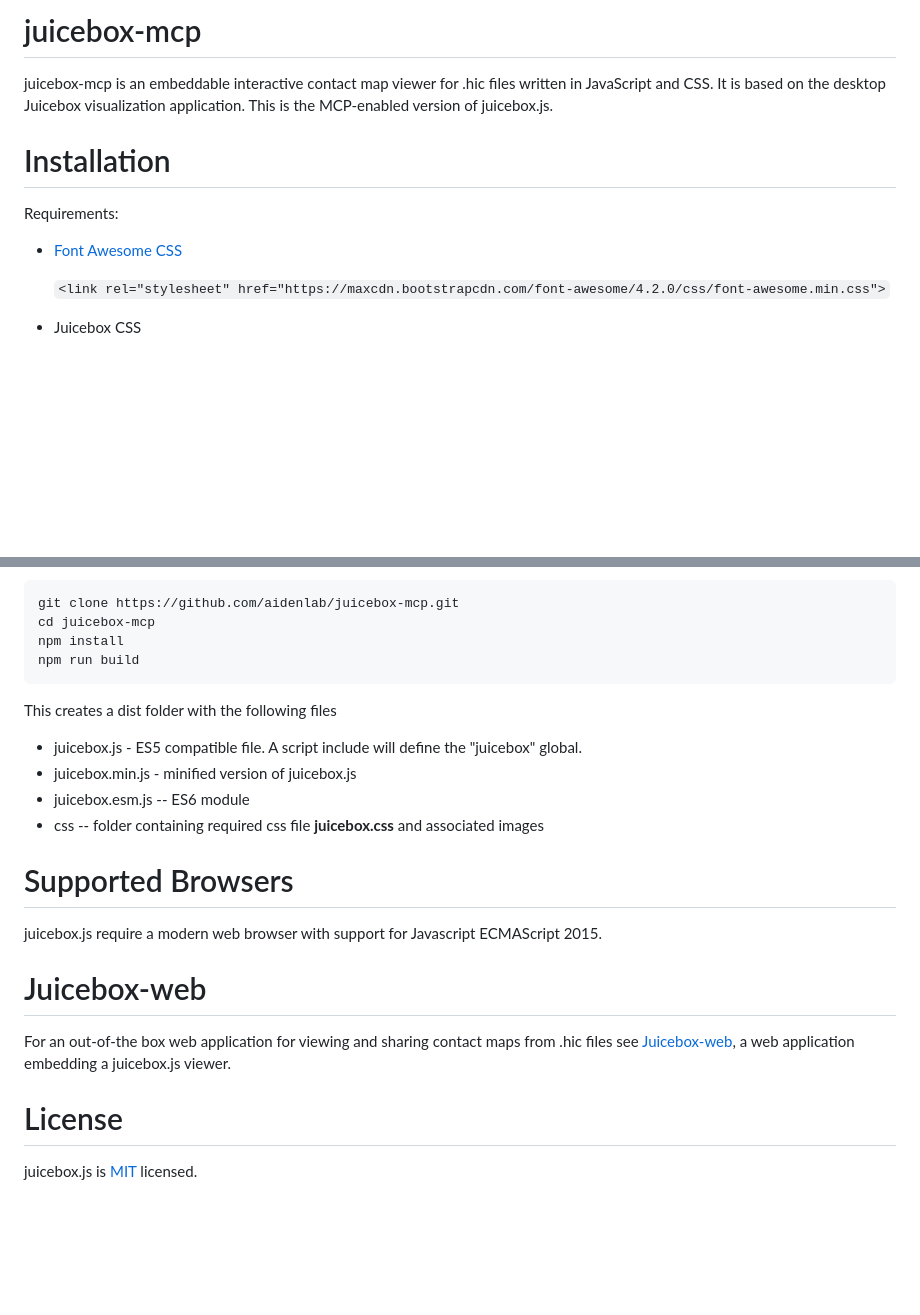
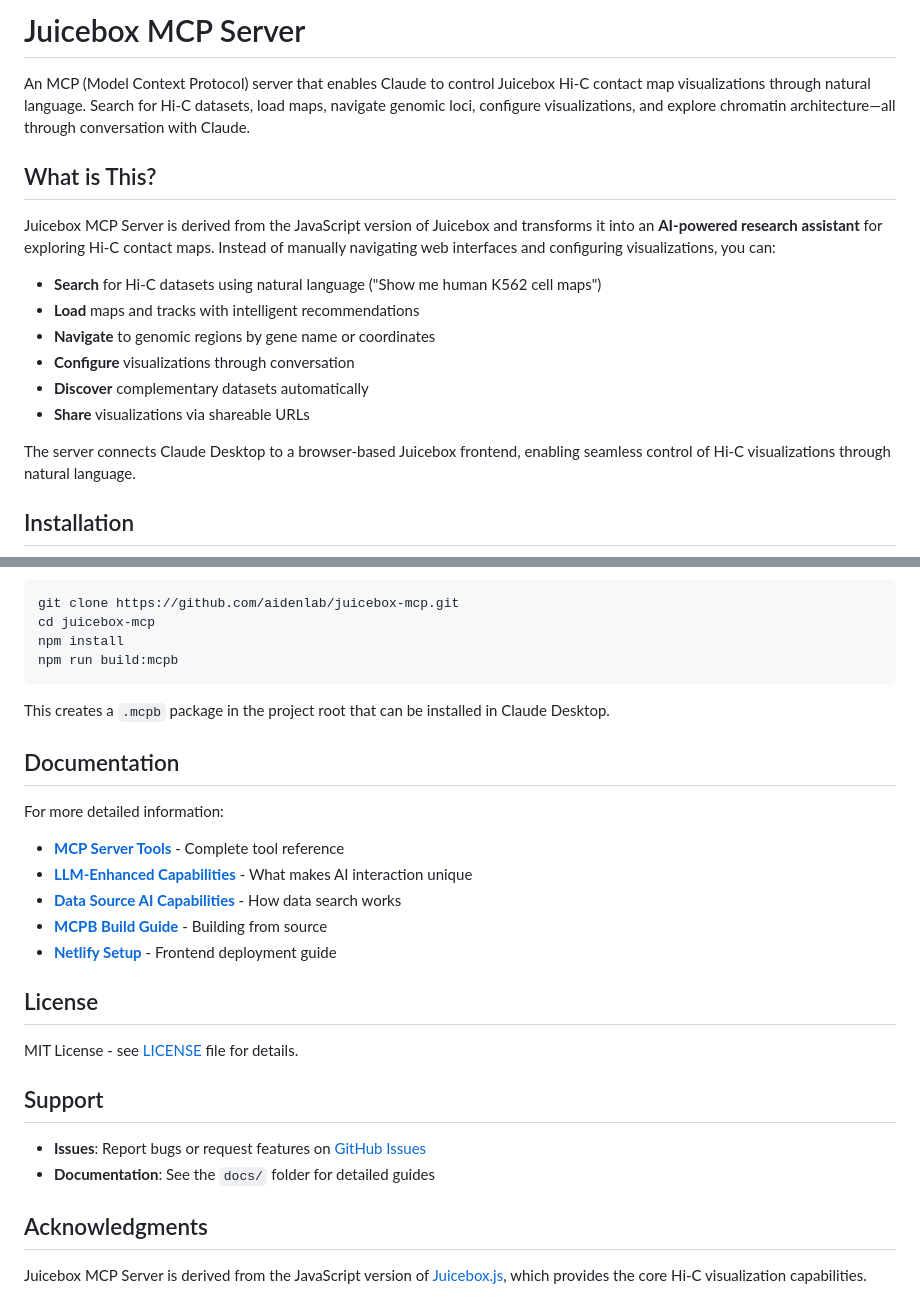
Before and after one commit to aidenlab/juicebox-mcp, a Markdown page: README.md, 2 parts joined by grey strips. Drawn GitHub-style; blank space fills up the shorter version.

````diff
--- a/README.md
+++ b/README.md
@@ -1,15 +1,19 @@
-# juicebox-mcp
+# Juicebox MCP Server
 
-juicebox-mcp is an embeddable interactive contact map viewer for .hic files written in JavaScript and CSS. It is based
-on the desktop Juicebox visualization application. This is the MCP-enabled version of juicebox.js.
+An MCP (Model Context Protocol) server that enables Claude to control Juicebox Hi-C contact map visualizations through natural language. Search for Hi-C datasets, load maps, navigate genomic loci, configure visualizations, and explore chromatin architecture—all through conversation with Claude.
 
-# Installation
+## What is This?
 
-Requirements:
+Juicebox MCP Server is derived from the JavaScript version of Juicebox and transforms it into an **AI-powered research assistant** for exploring Hi-C contact maps. Instead of manually navigating web interfaces and configuring visualizations, you can:
 
-* [Font Awesome CSS](https://fontawesome.com/)
+- **Search** for Hi-C datasets using natural language ("Show me human K562 cell maps")
+- **Load** maps and tracks with intelligent recommendations
+- **Navigate** to genomic regions by gene name or coordinates
+- **Configure** visualizations through conversation
+- **Discover** complementary datasets automatically
+- **Share** visualizations via shareable URLs
 
-    ```<link rel="stylesheet" href="https://maxcdn.bootstrapcdn.com/font-awesome/4.2.0/css/font-awesome.min.css">```
+The server connects Claude Desktop to a browser-based Juicebox frontend, enabling seamless control of Hi-C visualizations through natural language.
 
-* Juicebox CSS
+## Installation
 
@@ -141,29 +199,30 @@ Other Unix environments will probably work but have not been tested.  Windows us
 git clone https://github.com/aidenlab/juicebox-mcp.git
 cd juicebox-mcp
 npm install
-npm run build
+npm run build:mcpb
 ```
 
-This creates a dist folder with the following files
+This creates a `.mcpb` package in the project root that can be installed in Claude Desktop.
 
-* juicebox.js - ES5 compatible file.  A script include will define the "juicebox" global.
-* juicebox.min.js - minified version of juicebox.js
-* juicebox.esm.js --  ES6 module
-* css -- folder containing required css file **juicebox.css** and associated images
+## Documentation
 
+For more detailed information:
 
-# Supported Browsers
+- **[MCP Server Tools](docs/mcp-notes/MCP_SERVER_TOOLS.md)** - Complete tool reference
+- **[LLM-Enhanced Capabilities](docs/mcp-notes/LLM_ENHANCED_CAPABILITIES.md)** - What makes AI interaction unique
+- **[Data Source AI Capabilities](docs/datasource-notes/DATA_SOURCE_AI_CAPABILITIES.md)** - How data search works
+- **[MCPB Build Guide](docs/mcp-notes/MCPB_BUILD_GUIDE.md)** - Building from source
+- **[Netlify Setup](docs/mcp-notes/NETLIFY_SETUP.md)** - Frontend deployment guide
 
-juicebox.js require a modern web browser with support for Javascript ECMAScript 2015.
+## License
 
+MIT License - see [LICENSE](LICENSE) file for details.
 
-# Juicebox-web
+## Support
 
-For an out-of-the box web application for viewing and sharing contact maps from .hic files see
-[Juicebox-web](https://github.com/igvteam/juicebox-web), a web application embedding a juicebox.js viewer.
+- **Issues**: Report bugs or request features on [GitHub Issues](https://github.com/aidenlab/juicebox-mcp/issues)
+- **Documentation**: See the `docs/` folder for detailed guides
 
+## Acknowledgments
 
-# License
-
-
-juicebox.js is [MIT](/LICENSE) licensed.
+Juicebox MCP Server is derived from the JavaScript version of [Juicebox.js](https://github.com/aidenlab/juicebox.js), which provides the core Hi-C visualization capabilities.
````
Also changed, not shown: other parts of README.md (+151 -97 lines).
